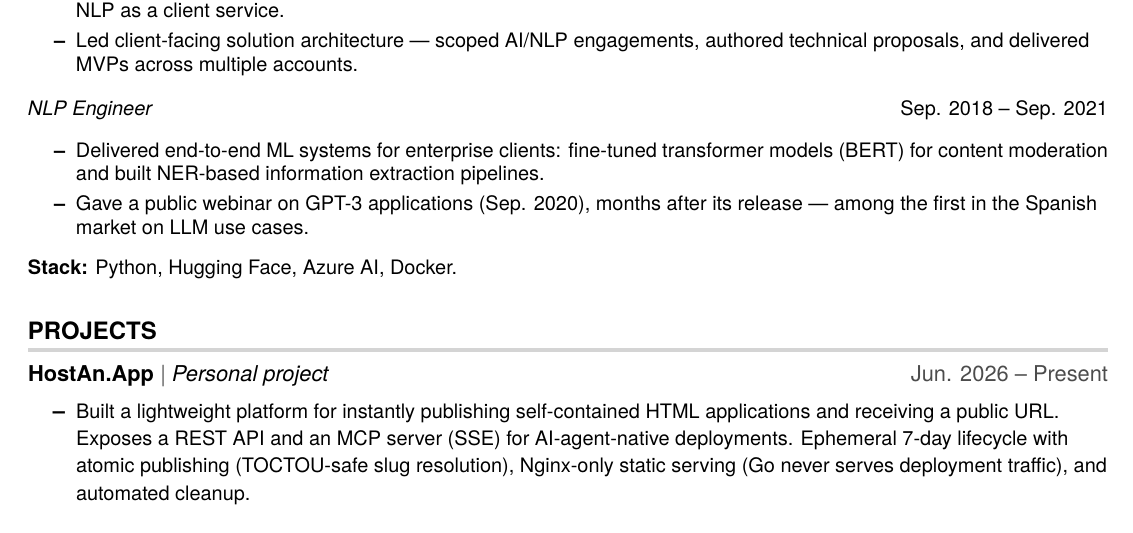
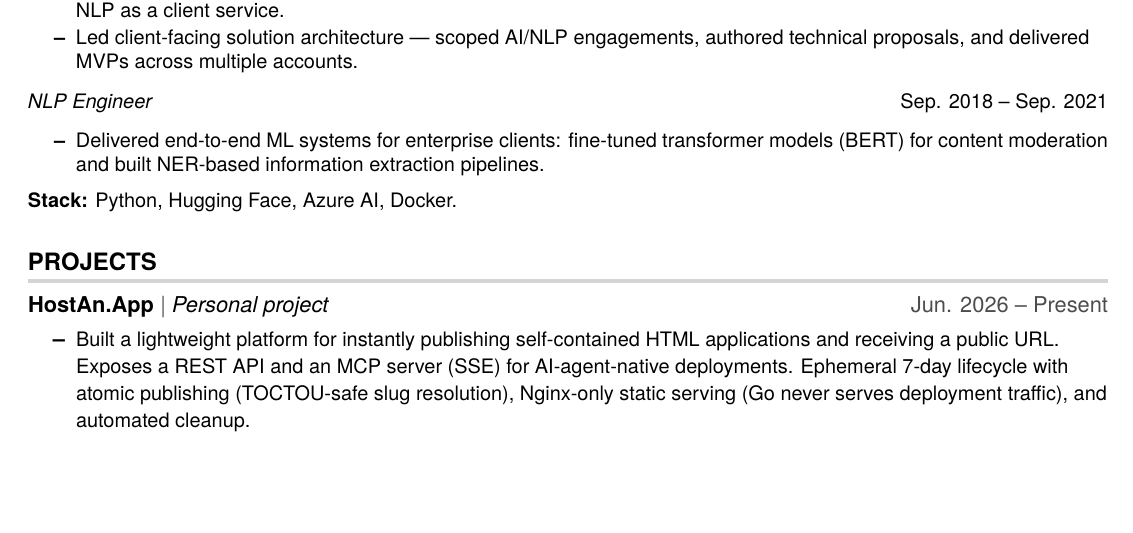
Before and after one commit to VictorBusque/cv, a LaTeX document (main.tex): part of page 2 of 3 before the commit and part of page 2 of 2 after it, cut so that both start at the same text, the shorter picture padded with empty space. Compiled offline with pdfLaTeX.

Commit message:
ci: remove outdated webinar entry from resume

```diff
--- a/main.tex
+++ b/main.tex
@@ -149,7 +149,6 @@ Engineer with ~8 years of experience scaling NLP and generative AI systems in pr
     \textit{NLP Engineer} \hfill \small Sep. 2018 -- Sep. 2021
     \resumeItemListStart
         \resumeItem{Delivered end-to-end ML systems for enterprise clients: fine-tuned transformer models (BERT) for content moderation and built NER-based information extraction pipelines.}
-        \resumeItem{Gave a public webinar on GPT-3 applications (Sep. 2020), months after its release — among the first in the Spanish market on LLM use cases.}
     \resumeItemListEnd
     {\small \textbf{Stack:} Python, Hugging Face, Azure AI, Docker.}
 
```
